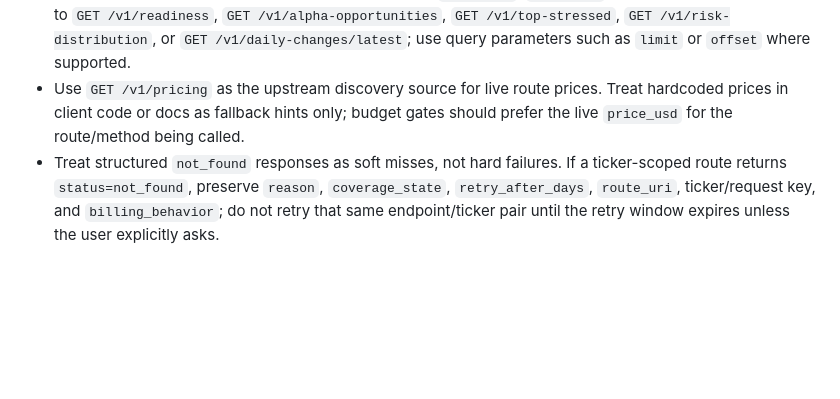
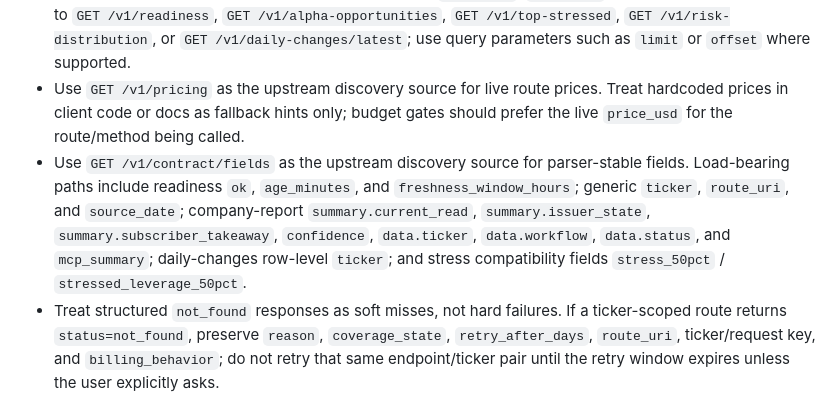
Before and after one commit to aitrailblazer/deltasignal-atlas-codex-plugin, a Markdown page: skills/deltasignal-atlas/SKILL.md, the part around the change. Rendered like a GitHub page; blank space fills up the shorter version.

Commit message:
Document parser field contract discovery

```diff
--- a/skills/deltasignal-atlas/SKILL.md
+++ b/skills/deltasignal-atlas/SKILL.md
@@ -106,6 +106,7 @@ Future artifact-backed bulk daily evidence exports are not inline chat responses
 - For large endpoints such as company-report and daily-changes, do not pipe `npx agentcash fetch` stdout directly into another process; write the response to a file or use compact/paginated routes to avoid Node/pipe truncation around 64 KB.
 - Keep universe routes path-ticker-free. Do not append `/UNIVERSE`, `/{ticker}`, or any other path segment to `GET /v1/readiness`, `GET /v1/alpha-opportunities`, `GET /v1/top-stressed`, `GET /v1/risk-distribution`, or `GET /v1/daily-changes/latest`; use query parameters such as `limit` or `offset` where supported.
 - Use `GET /v1/pricing` as the upstream discovery source for live route prices. Treat hardcoded prices in client code or docs as fallback hints only; budget gates should prefer the live `price_usd` for the route/method being called.
+- Use `GET /v1/contract/fields` as the upstream discovery source for parser-stable fields. Load-bearing paths include readiness `ok`, `age_minutes`, and `freshness_window_hours`; generic `ticker`, `route_uri`, and `source_date`; company-report `summary.current_read`, `summary.issuer_state`, `summary.subscriber_takeaway`, `confidence`, `data.ticker`, `data.workflow`, `data.status`, and `mcp_summary`; daily-changes row-level `ticker`; and stress compatibility fields `stress_50pct` / `stressed_leverage_50pct`.
 - Treat structured `not_found` responses as soft misses, not hard failures. If a ticker-scoped route returns `status=not_found`, preserve `reason`, `coverage_state`, `retry_after_days`, `route_uri`, ticker/request key, and `billing_behavior`; do not retry that same endpoint/ticker pair until the retry window expires unless the user explicitly asks.
 - Current SPECTRA semantics: `IREN` is a supported field-map ticker; unsupported field-map tickers return `reason=historical_field_map_contract_missing`, `coverage_state=not_available_for_issuer`, `retry_after_days=7`, `billing_behavior=not_charged`, and `cost_usd=0`.
 - For billing reconciliation, use numeric `cost_usd` as the canonical ledger field on successful protected `/v1/` JSON object responses. Treat `quoted_cost_usd` and `actual_cost_usd` as supplemental diagnostics: settled x402 calls should report the settled price, while API-key, internal, or grant-covered calls may preserve the route quote in `quoted_cost_usd` and return `cost_usd=0` / `actual_cost_usd=0`.
```
